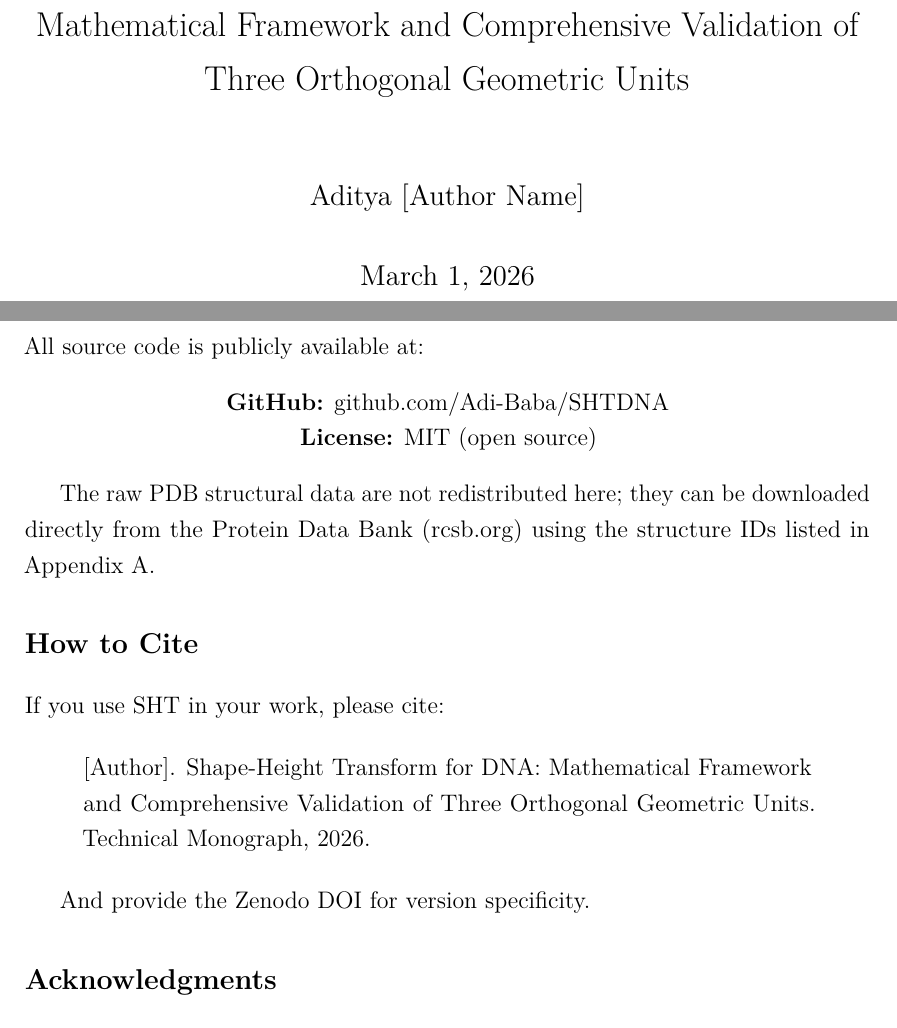
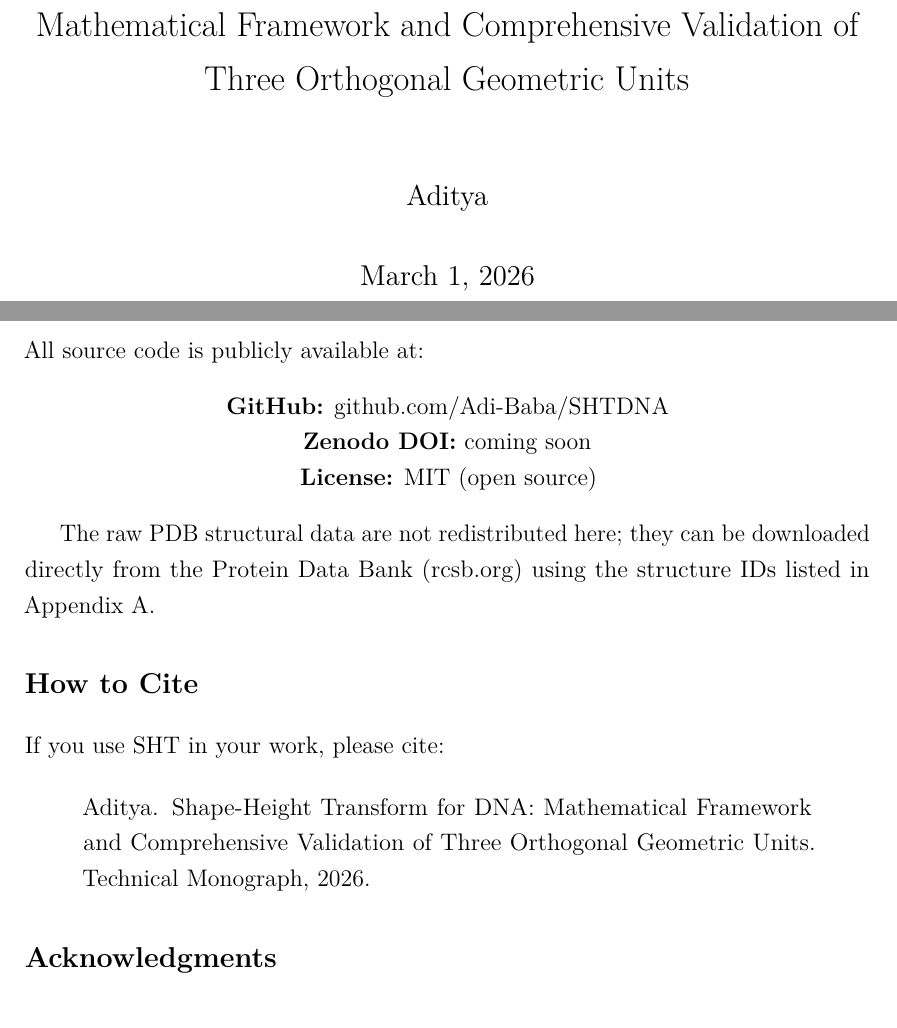
Before and after one commit to Adi-Baba/SHTDNA, a LaTeX thesis (Manuscript/Technical_Monograph/main.tex, which reads Manuscript/Technical_Monograph/frontmatter/preface.tex): two parts of pages 1 and 16 of 92, joined at a grey line, cut so that both start at the same text. Compiled offline with pdfLaTeX.

Commit message:
Fix author name, GitHub URL, Zenodo coming soon, remove word count

```diff
--- a/Manuscript/Technical_Monograph/frontmatter/preface.tex
+++ b/Manuscript/Technical_Monograph/frontmatter/preface.tex
@@ -62,6 +62,7 @@ It assumes undergraduate-level mathematics (calculus, linear algebra) and bioche
 All source code is publicly available at:
 \begin{center}
     \textbf{GitHub:} \href{https://github.com/Adi-Baba/SHTDNA}{github.com/Adi-Baba/SHTDNA} \\
+    \textbf{Zenodo DOI:} coming soon \\
     \textbf{License:} MIT (open source)
 \end{center}
 
@@ -72,10 +73,8 @@ The raw PDB structural data are not redistributed here; they can be downloaded d
 If you use SHT in your work, please cite:
 
 \begin{quote}
-[Author]. Shape-Height Transform for DNA: Mathematical Framework and Comprehensive Validation of Three Orthogonal Geometric Units. Technical Monograph, 2026.
+Aditya. Shape-Height Transform for DNA: Mathematical Framework and Comprehensive Validation of Three Orthogonal Geometric Units. Technical Monograph, 2026.
 \end{quote}
-
-And provide the Zenodo DOI for version specificity.
 
 \section*{Acknowledgments}
 
--- a/Manuscript/Technical_Monograph/main.tex
+++ b/Manuscript/Technical_Monograph/main.tex
@@ -12,7 +12,7 @@
 % ============================================================================
 
 \title{Shape-Height Transform for DNA:\\[0.5cm] \Large Mathematical Framework and Comprehensive Validation of Three Orthogonal Geometric Units}
-\author{Aditya [Author Name]}
+\author{Aditya}
 \date{\today}
 
 % ============================================================================
```
Also changed, not shown: Manuscript/Technical_Monograph/main.pdf.
